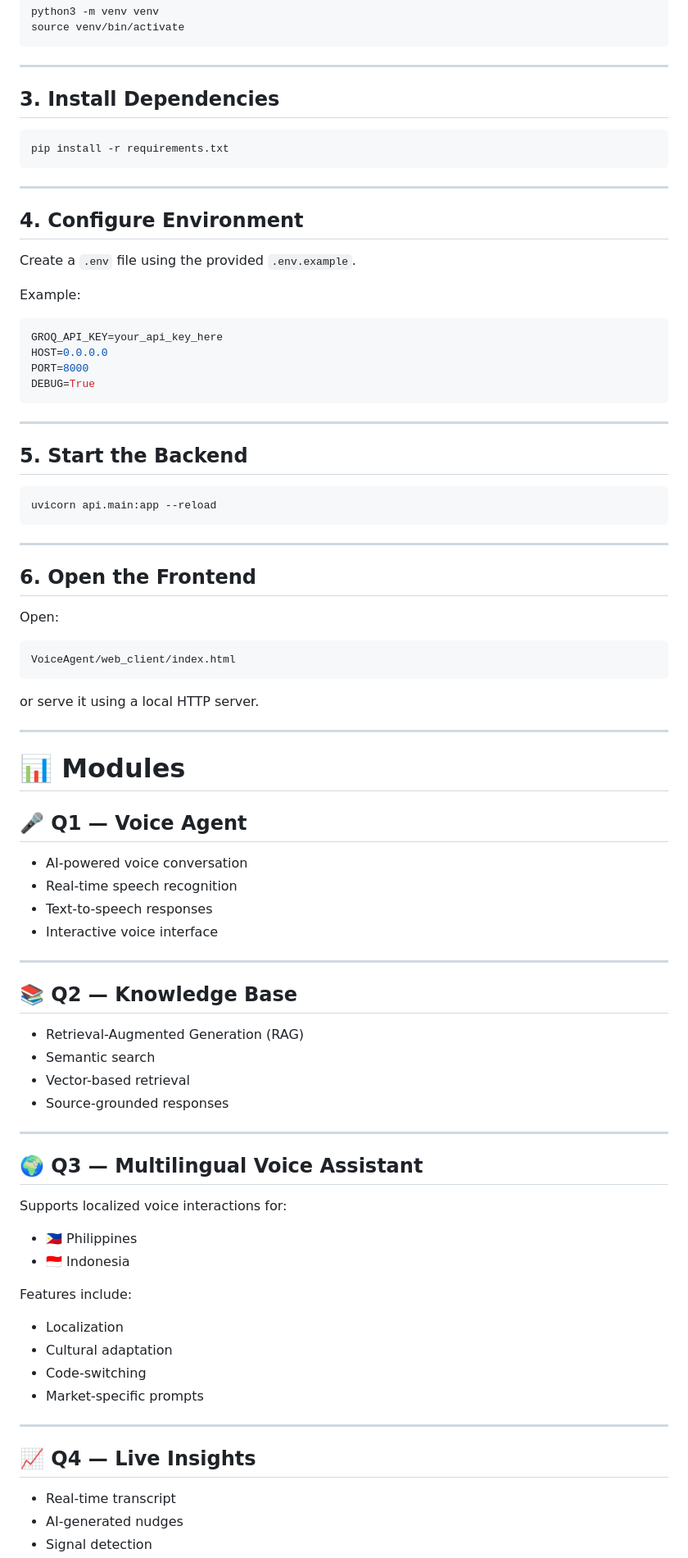
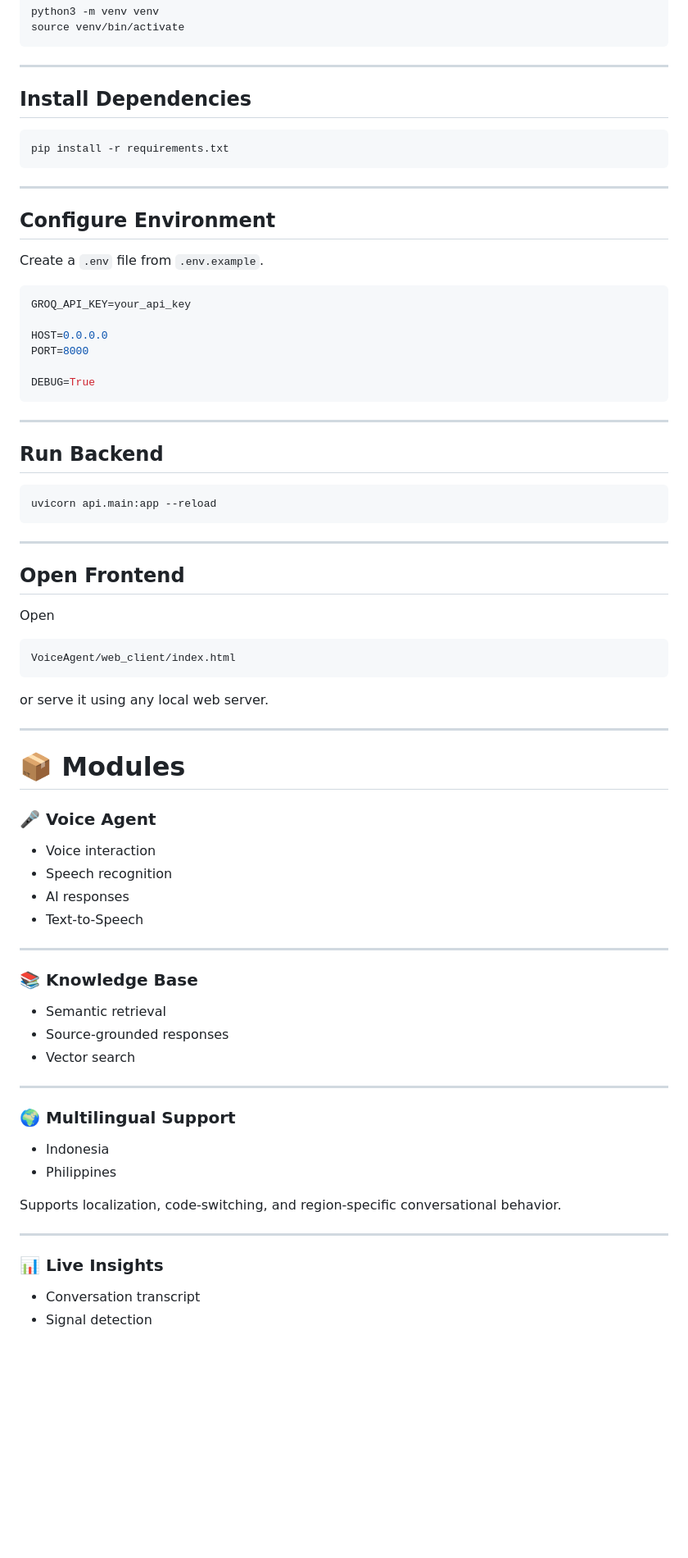
Before and after one commit to shivansh1609/DarwixAIAssessment, a Markdown page: README.md, the part around one of its changes. Shown at 82% size. Drawn GitHub-style; blank space fills up the shorter version.

````diff
--- a/README.md
+++ b/README.md
@@ -171,7 +161,7 @@ source venv/bin/activate
 
 ---
 
-## 3. Install Dependencies
+## Install Dependencies
 
 ```bash
 pip install -r requirements.txt
@@ -179,22 +169,22 @@ pip install -r requirements.txt
 
 ---
 
-## 4. Configure Environment
+## Configure Environment
 
-Create a `.env` file using the provided `.env.example`.
-
-Example:
+Create a `.env` file from `.env.example`.
 
 ```env
-GROQ_API_KEY=your_api_key_here
+GROQ_API_KEY=your_api_key
+
 HOST=0.0.0.0
 PORT=8000
+
 DEBUG=True
 ```
 
 ---
 
-## 5. Start the Backend
+## Run Backend
 
 ```bash
 uvicorn api.main:app --reload
@@ -202,56 +192,47 @@ uvicorn api.main:app --reload
 
 ---
 
-## 6. Open the Frontend
+## Open Frontend
 
-Open:
+Open
 
 ```
 VoiceAgent/web_client/index.html
 ```
 
-or serve it using a local HTTP server.
+or serve it using any local web server.
 
 ---
 
-# 📊 Modules
+# 📦 Modules
 
-## 🎤 Q1 — Voice Agent
+### 🎤 Voice Agent
 
-- AI-powered voice conversation
-- Real-time speech recognition
-- Text-to-speech responses
-- Interactive voice interface
+- Voice interaction
+- Speech recognition
+- AI responses
+- Text-to-Speech
 
 ---
 
-## 📚 Q2 — Knowledge Base
+### 📚 Knowledge Base
 
-- Retrieval-Augmented Generation (RAG)
-- Semantic search
-- Vector-based retrieval
+- Semantic retrieval
 - Source-grounded responses
+- Vector search
 
 ---
 
-## 🌍 Q3 — Multilingual Voice Assistant
+### 🌍 Multilingual Support
 
-Supports localized voice interactions for:
+- Indonesia
+- Philippines
 
-- 🇵🇭 Philippines
-- 🇮🇩 Indonesia
-
-Features include:
-
-- Localization
-- Cultural adaptation
-- Code-switching
-- Market-specific prompts
+Supports localization, code-switching, and region-specific conversational behavior.
 
 ---
 
-## 📈 Q4 — Live Insights
+### 📊 Live Insights
 
-- Real-time transcript
-- AI-generated nudges
+- Conversation transcript
 - Signal detection
````
Also changed, not shown: other parts of README.md (+110 -95 lines).
